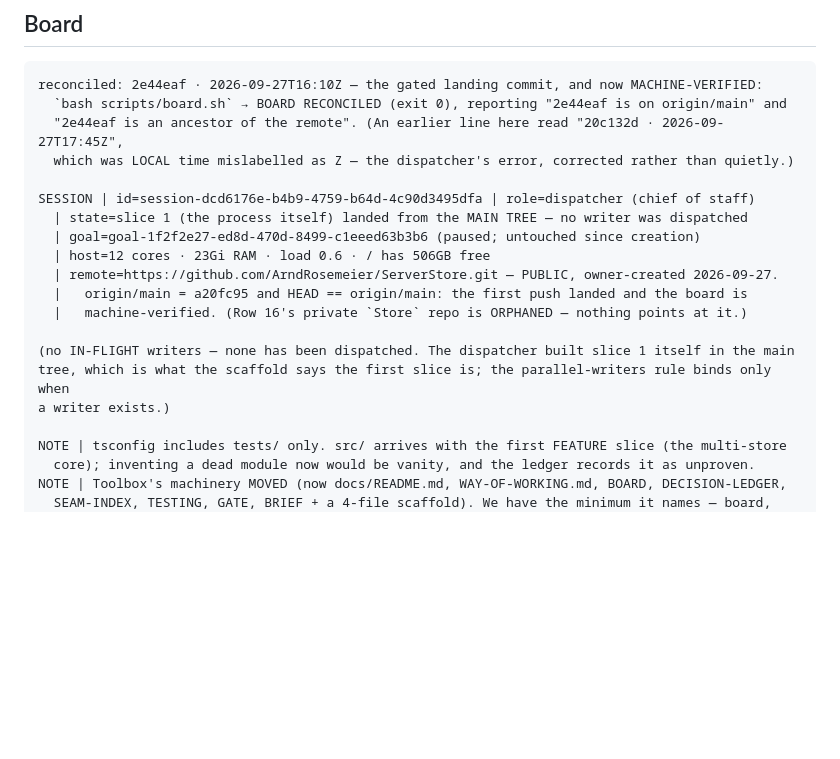
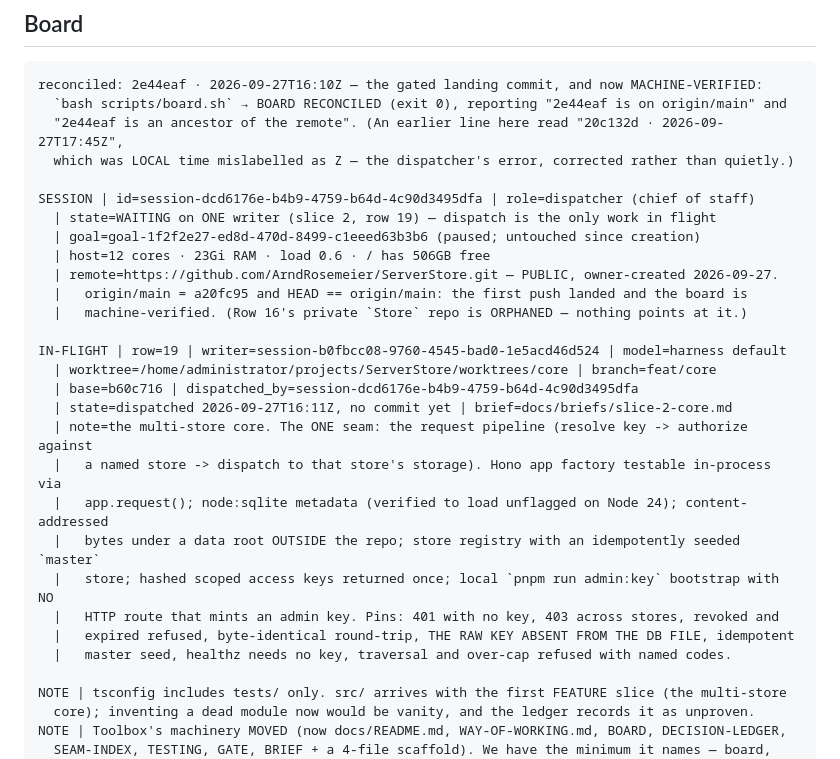
Before and after one commit to ArndRosemeier/ServerStore, a Markdown page: docs/BOARD.md, the part around the change. Rendered like a GitHub page; blank space fills up the shorter version.

Commit message:
docs(board): IN-FLIGHT row 19 - the multi-store core is dispatched to b0fbcc08
The record is true before any report: writer session-b0fbcc08-9760-4545-bad0-1e5acd46d524,
worktree worktrees/core, branch feat/core, base b60c716, brief docs/briefs/slice-2-core.md.
One writer in flight (the ceiling is two).

```diff
--- a/docs/BOARD.md
+++ b/docs/BOARD.md
@@ -50,16 +50,25 @@ reconciled: 2e44eaf · 2026-09-27T16:10Z — the gated landing commit, and now M
   which was LOCAL time mislabelled as Z — the dispatcher's error, corrected rather than quietly.)
 
 SESSION | id=session-dcd6176e-b4b9-4759-b64d-4c90d3495dfa | role=dispatcher (chief of staff)
-  | state=slice 1 (the process itself) landed from the MAIN TREE — no writer was dispatched
+  | state=WAITING on ONE writer (slice 2, row 19) — dispatch is the only work in flight
   | goal=goal-1f2f2e27-ed8d-470d-8499-c1eeed63b3b6 (paused; untouched since creation)
   | host=12 cores · 23Gi RAM · load 0.6 · / has 506GB free
   | remote=https://github.com/ArndRosemeier/ServerStore.git — PUBLIC, owner-created 2026-09-27.
   |   origin/main = a20fc95 and HEAD == origin/main: the first push landed and the board is
   |   machine-verified. (Row 16's private `Store` repo is ORPHANED — nothing points at it.)
 
-(no IN-FLIGHT writers — none has been dispatched. The dispatcher built slice 1 itself in the main
-tree, which is what the scaffold says the first slice is; the parallel-writers rule binds only when
-a writer exists.)
+IN-FLIGHT | row=19 | writer=session-b0fbcc08-9760-4545-bad0-1e5acd46d524 | model=harness default
+  | worktree=/home/administrator/projects/ServerStore/worktrees/core | branch=feat/core
+  | base=b60c716 | dispatched_by=session-dcd6176e-b4b9-4759-b64d-4c90d3495dfa
+  | state=dispatched 2026-09-27T16:11Z, no commit yet | brief=docs/briefs/slice-2-core.md
+  | note=the multi-store core. The ONE seam: the request pipeline (resolve key -> authorize against
+  |   a named store -> dispatch to that store's storage). Hono app factory testable in-process via
+  |   app.request(); node:sqlite metadata (verified to load unflagged on Node 24); content-addressed
+  |   bytes under a data root OUTSIDE the repo; store registry with an idempotently seeded `master`
+  |   store; hashed scoped access keys returned once; local `pnpm run admin:key` bootstrap with NO
+  |   HTTP route that mints an admin key. Pins: 401 with no key, 403 across stores, revoked and
+  |   expired refused, byte-identical round-trip, THE RAW KEY ABSENT FROM THE DB FILE, idempotent
+  |   master seed, healthz needs no key, traversal and over-cap refused with named codes.
 
 NOTE | tsconfig includes tests/ only. src/ arrives with the first FEATURE slice (the multi-store
   core); inventing a dead module now would be vanity, and the ledger records it as unproven.
```
